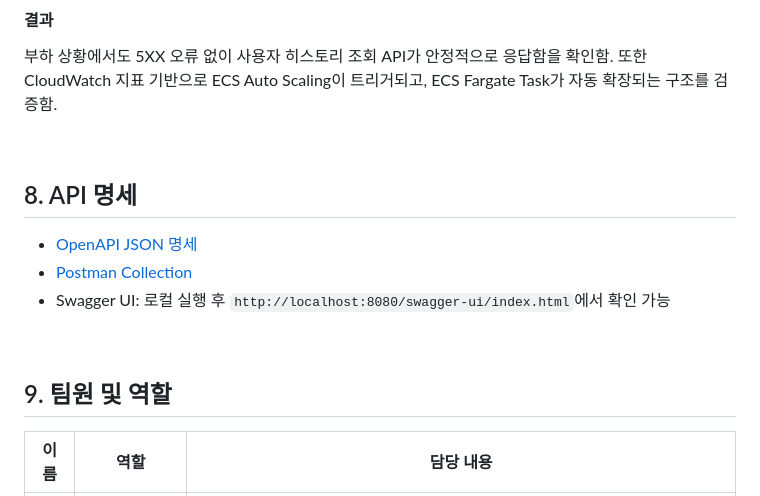
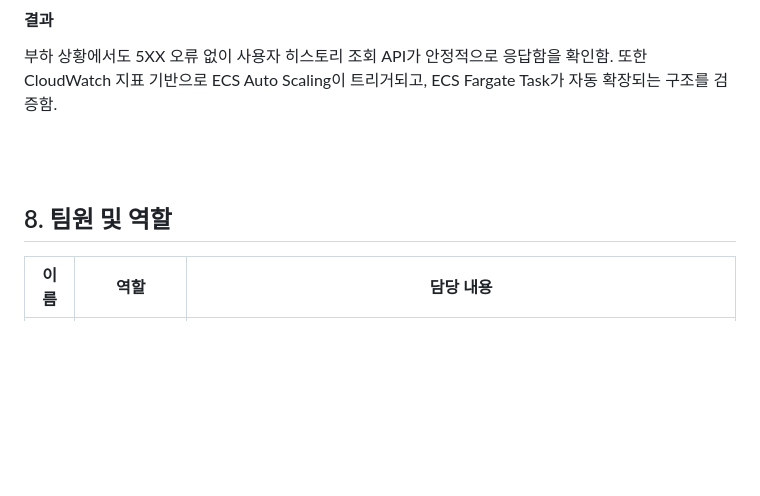
Before and after one commit to kimjiwon8282/RankApiClient, a Markdown page: README.md, the part around the change. GitHub-like rendering; blank space fills up the shorter version.

```diff
--- a/README.md
+++ b/README.md
@@ -365,15 +365,10 @@ GET /api/ai/histories?size=100
 
 <br>
 
-## 8. API 명세
-
-- [OpenAPI JSON 명세](./docs/openapi.json)
-- [Postman Collection](./docs/rankit.postman_collection.json)
-- Swagger UI: 로컬 실행 후 `http://localhost:8080/swagger-ui/index.html`에서 확인 가능
 
 <br>
 
-## 9. 팀원 및 역할
+## 8. 팀원 및 역할
 
 | 이름      | 역할               | 담당 내용                                                                                                                                                     |
 | ------- | ---------------- | --------------------------------------------------------------------------------------------------------------------------------------------------------- |
```
